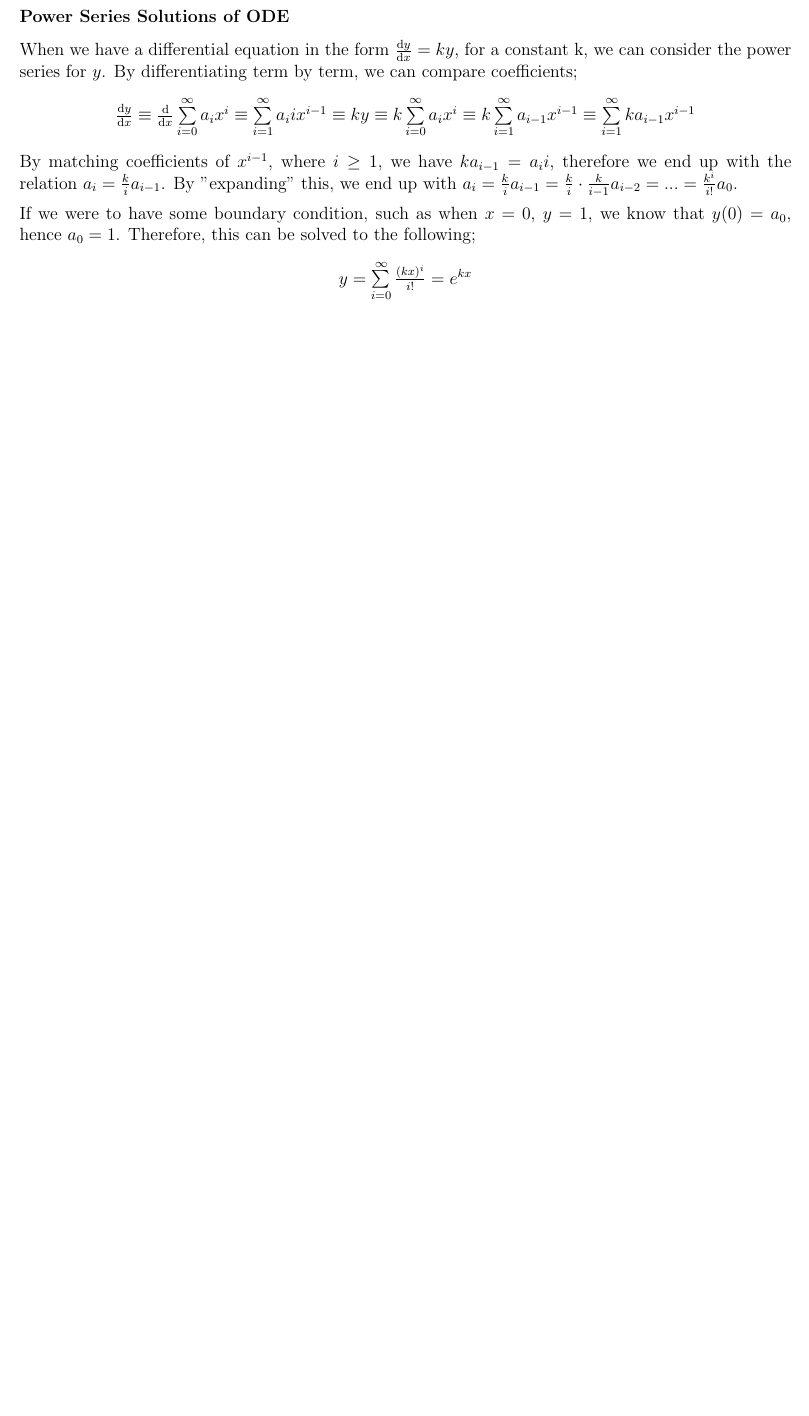
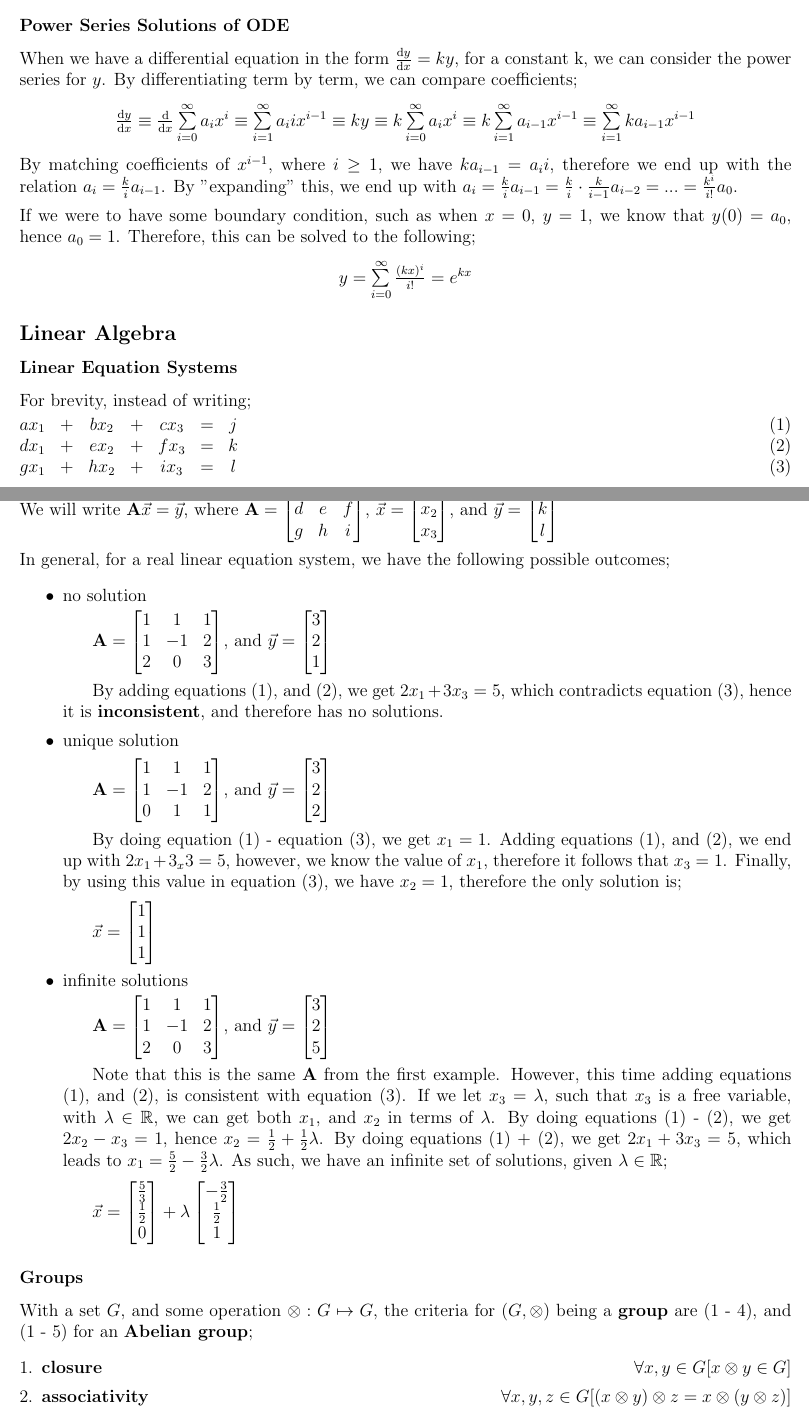
Before and after one commit to lin-e/imperial-revision, a LaTeX document (co145/main.tex): part of page 7 of 7 before the commit and two parts of pages 7 and 8 of 8 after it, the two joined at a grey line, cut so that both start at the same text, the shorter picture padded with empty space. Compiled offline with pdfLaTeX.

Commit message:
Finally starting linear algebra

```diff
--- a/co145/main.tex
+++ b/co145/main.tex
@@ -428,3 +428,91 @@
                 \begin{center}
                     $y = \summation{i = 0}{\infty}{\frac{(kx)^i}{i!}} = e^{kx}$
                 \end{center}
+        \subsection*{Linear Algebra}
+            \subsubsection*{Linear Equation Systems}
+                For brevity, instead of writing;
+                \smallskip
+
+                $\begin{matrix}
+                    ax_1 & + & bx_2 & + & cx_3 & = & j \\
+                    dx_1 & + & ex_2 & + & fx_3 & = & k \\
+                    gx_1 & + & hx_2 & + & ix_3 & = & l
+                \end{matrix}$ \hfill $\begin{matrix}
+                    (1) \\
+                    (2) \\
+                    (3)
+                \end{matrix}$
+
+                We will write $\mathbf{A}\vec{x} = \vec{y}$, where $\mathbf{A} = \begin{bmatrix}
+                    a & b & c \\
+                    d & e & f \\
+                    g & h & i
+                \end{bmatrix}$, $\vec{x} = \begin{bmatrix}
+                    x_1 \\
+                    x_2 \\
+                    x_3
+                \end{bmatrix}$, and $\vec{y} = \begin{bmatrix}
+                    j \\
+                    k \\
+                    l
+                \end{bmatrix}$
+                \medskip
+
+                In general, for a real linear equation system, we have the following possible outcomes;
+                \begin{itemize}
+                    \itemsep0em
+                    \item no solution
+                        \subitem $\mathbf{A} = \begin{bmatrix}
+                            1 & 1 & 1 \\
+                            1 & -1 & 2 \\
+                            2 & 0 & 3
+                        \end{bmatrix}$, and $\vec{y} = \begin{bmatrix}
+                            3 \\
+                            2 \\
+                            1
+                        \end{bmatrix}$
+                        \subitem By adding equations (1), and (2), we get $2x_1 + 3x_3 = 5$, which contradicts equation (3), hence it is \textbf{inconsistent}, and therefore has no solutions.
+                    \item unique solution
+                        \subitem $\mathbf{A} = \begin{bmatrix}
+                            1 & 1 & 1 \\
+                            1 & -1 & 2 \\
+                            0 & 1 & 1
+                        \end{bmatrix}$, and $\vec{y} = \begin{bmatrix}
+                            3 \\
+                            2 \\
+                            2
+                        \end{bmatrix}$
+                        \subitem By doing equation (1) - equation (3), we get $x_1 = 1$. Adding equations (1), and (2), we end up with $2x_1 + 3_x3 = 5$, however, we know the value of $x_1$, therefore it follows that $x_3 = 1$. Finally, by using this value in equation (3), we have $x_2 = 1$, therefore the only solution is;
+                        \subitem $\vec{x} = \begin{bmatrix}
+                            1 \\
+                            1 \\
+                            1
+                        \end{bmatrix}$
+                    \item infinite solutions
+                        \subitem $\mathbf{A} = \begin{bmatrix}
+                            1 & 1 & 1 \\
+                            1 & -1 & 2 \\
+                            2 & 0 & 3
+                        \end{bmatrix}$, and $\vec{y} = \begin{bmatrix}
+                            3 \\
+                            2 \\
+                            5
+                        \end{bmatrix}$
+                        \subitem Note that this is the same $\textbf{A}$ from the first example. However, this time adding equations (1), and (2), is consistent with equation (3). If we let $x_3 = \lambda$, such that $x_3$ is a free variable, with $\lambda \in \mathbb{R}$, we can get both $x_1$, and $x_2$ in terms of $\lambda$. By doing equations (1) - (2), we get $2x_2 - x_3 = 1$, hence $x_2 = \frac{1}{2} + \frac{1}{2}\lambda$. By doing equations (1) + (2), we get $2x_1 + 3x_3 = 5$, which leads to $x_1 = \frac{5}{2} - \frac{3}{2}\lambda$. As such, we have an infinite set of solutions, given $\lambda \in \mathbb{R}$;
+                        \subitem $\vec{x} = \begin{bmatrix}
+                            \frac{5}{3} \\
+                            \frac{1}{2} \\
+                            0
+                        \end{bmatrix} + \lambda \begin{bmatrix}
+                            -\frac{3}{2} \\
+                            \frac{1}{2} \\
+                            1
+                        \end{bmatrix}$
+                \end{itemize}
+            \subsubsection*{Groups}
+                With a set $G$, and some operation $\otimes : G \mapsto G$, the criteria for $(G, \otimes)$ being a \textbf{group} are (1 - 4), and (1 - 5) for an \textbf{Abelian group};
+                \begin{enumerate}[1.]
+                    \itemsep0em
+                    \item \textbf{closure} \hfill $\forall x, y \in G [x \otimes y \in G]$
+                    \item \textbf{associativity} \hfill $\forall x, y, z \in G [(x \otimes y) \otimes z = x \otimes (y \otimes z)]$
+                    \item \textbf{neutral element} \hfill $\exists e \in G [\forall x \in G [x \otimes e = x \land e \otimes x = x]]$
```
Also changed, not shown: _output/co145.pdf, co145/main.pdf, co145/main.tex (5 more changed lines).
